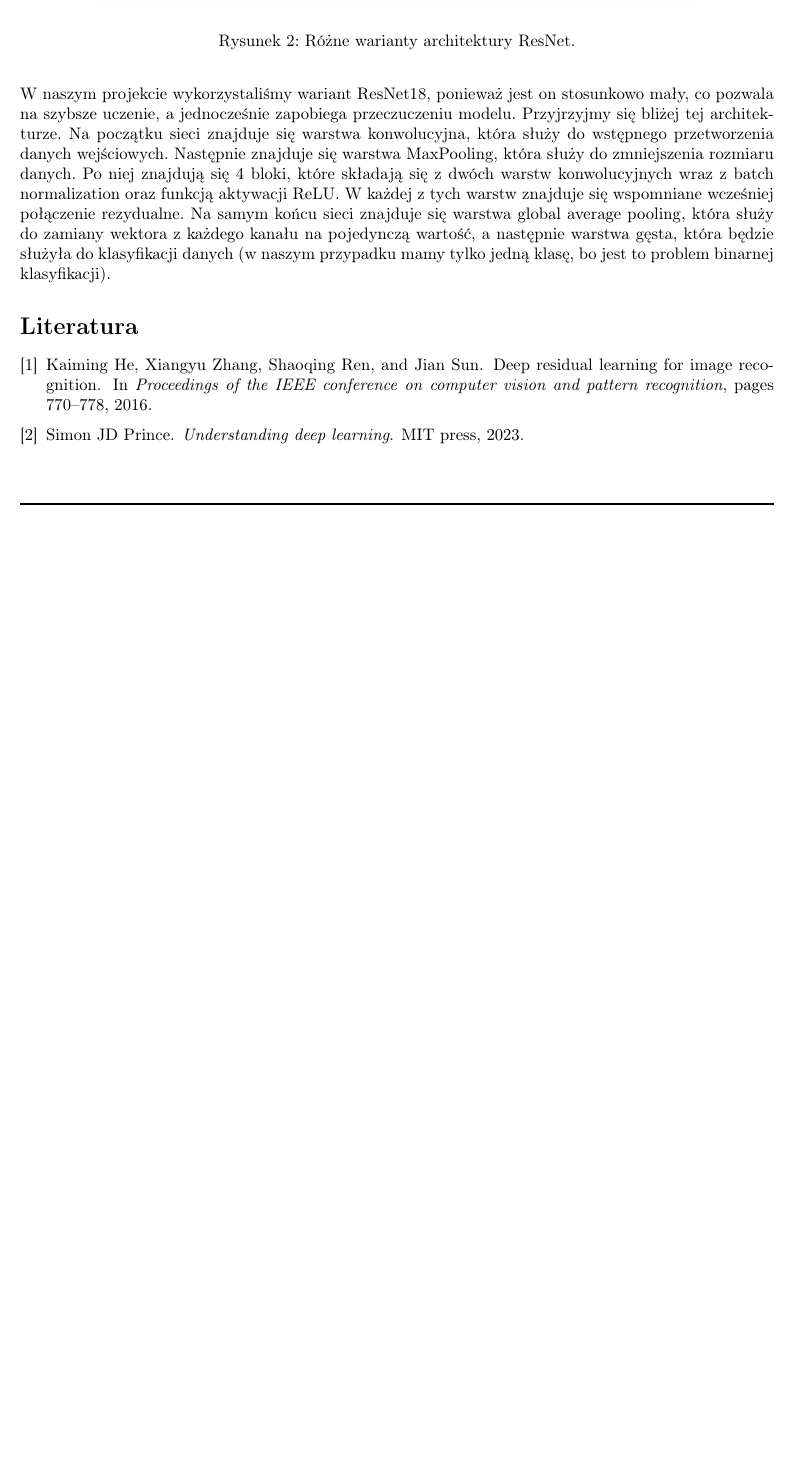
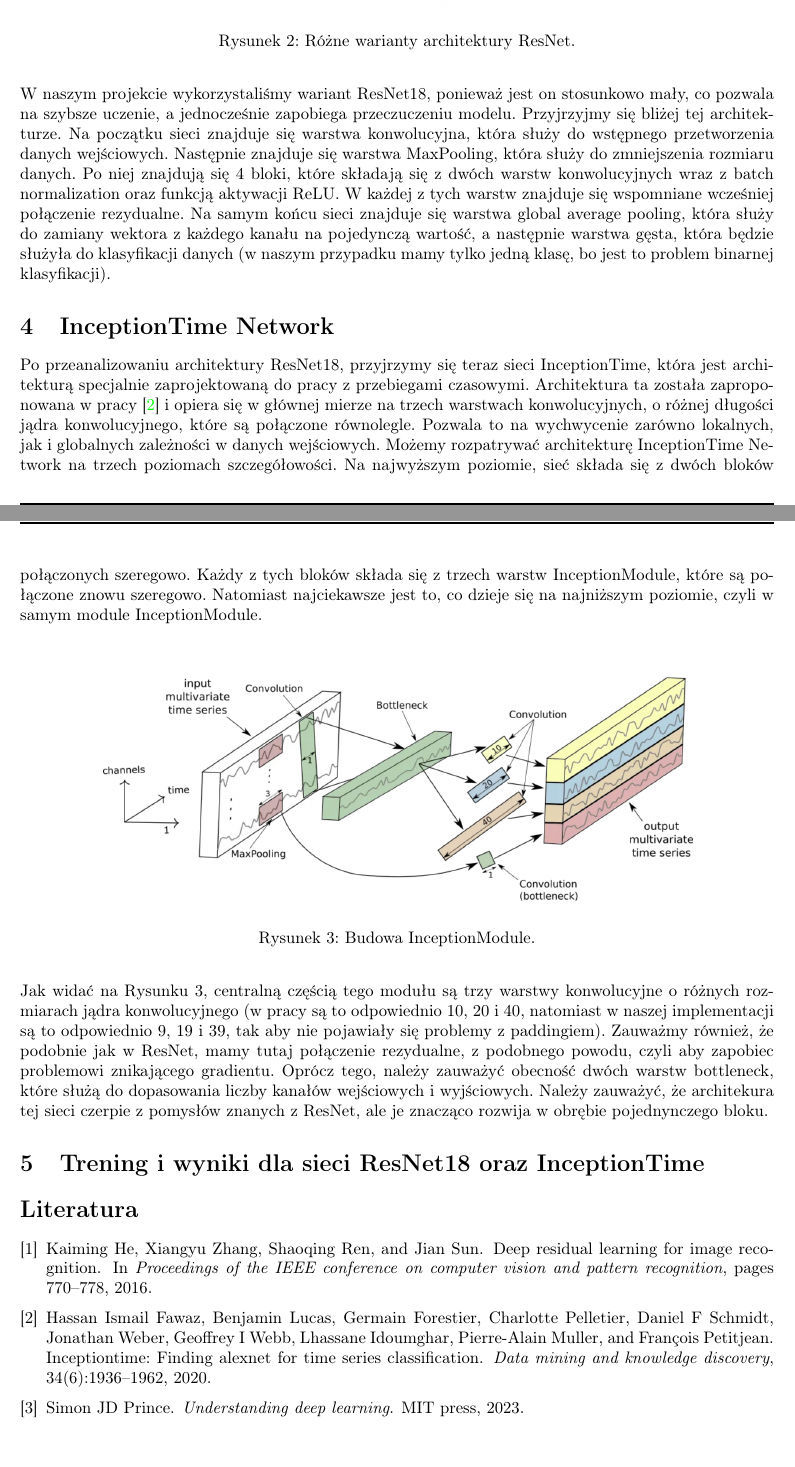
Before and after one commit to amlq-pl/chagas-disease-detection, a LaTeX document (raport/main.tex, which reads raport/references.bib): part of page 2 of 2 before the commit and two parts of pages 2 and 3 of 3 after it, the two joined at a grey line, cut so that both start at the same text, the shorter picture padded with empty space. Compiled offline with pdfLaTeX.

Commit message:
dodanie inception_time

```diff
--- a/raport/references.bib
+++ b/raport/references.bib
@@ -18,3 +18,13 @@
   pages={770--778},
   year={2016}
 }
+@article{ismail2020inceptiontime,
+  title={Inceptiontime: Finding alexnet for time series classification},
+  author={Ismail Fawaz, Hassan and Lucas, Benjamin and Forestier, Germain and Pelletier, Charlotte and Schmidt, Daniel F and Weber, Jonathan and Webb, Geoffrey I and Idoumghar, Lhassane and Muller, Pierre-Alain and Petitjean, Fran{\c{c}}ois},
+  journal={Data mining and knowledge discovery},
+  volume={34},
+  number={6},
+  pages={1936--1962},
+  year={2020},
+  publisher={Springer}
+}
```
Also changed, not shown: raport/main.tex (+2 -0 lines), raport/main.pdf.
